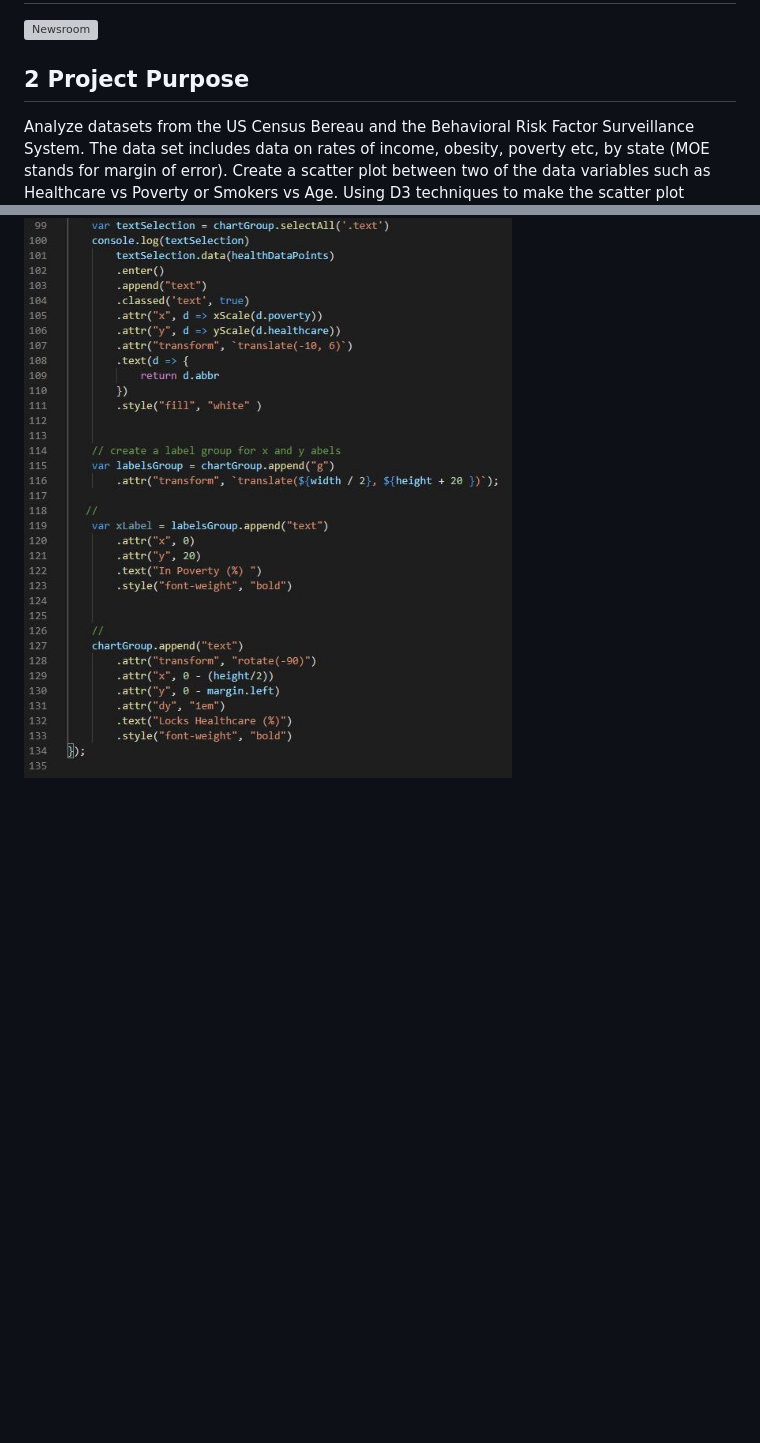
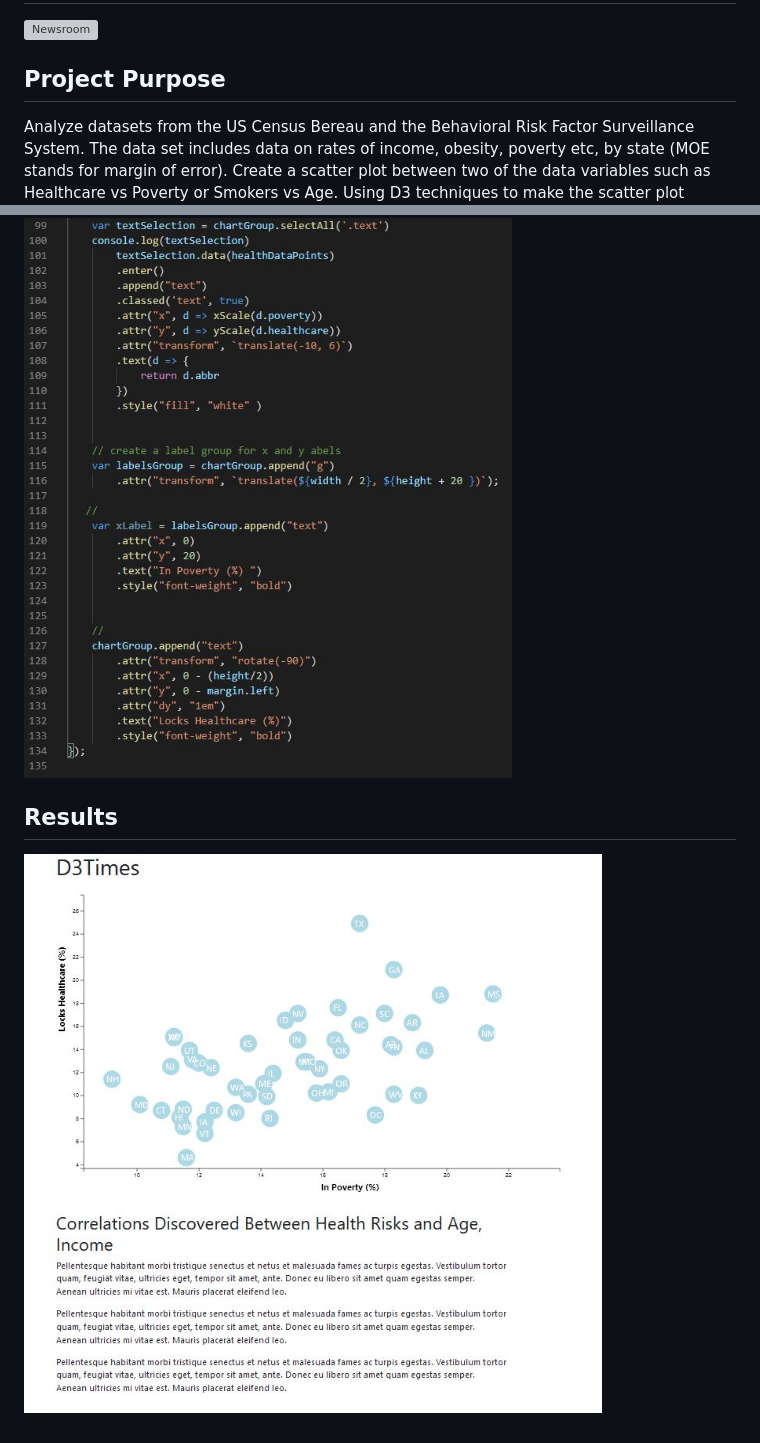
Before and after one commit to vgnenov/D3-Challenge, a Markdown page: README.md, 2 parts joined by grey strips. Drawn GitHub-style; pictures changed too: Images/graph.JPG (added); blank space fills up the shorter version; grey boxes are pictures that could not be loaded.

```diff
--- a/README.md
+++ b/README.md
@@ -2,7 +2,7 @@
 
 ![Newsroom](https://media.giphy.com/media/v2xIous7mnEYg/giphy.gif)
 
-## 2 Project Purpose
+## Project Purpose
 Analyze datasets from the US Census Bereau and the Behavioral Risk Factor Surveillance System.  The data set includes data on rates of income, obesity, poverty etc, by state (MOE stands for margin of error).  Create a scatter plot between two of the data variables such as Healthcare vs Poverty or Smokers vs Age.  Using D3 techniques to make the scatter plot represent each state within a circle element.
 
 ## Process
@@ -22,3 +22,6 @@ Create scales for the chart
 Create the axes and append them to the chart
 ![Screenshot](Images/axes.JPG "Screenshot")
 ![Screenshot](Images/axes2.JPG "Screenshot")
+
+## Results
+![Screenshot](Images/graph.JPG "Screenshot")
```
